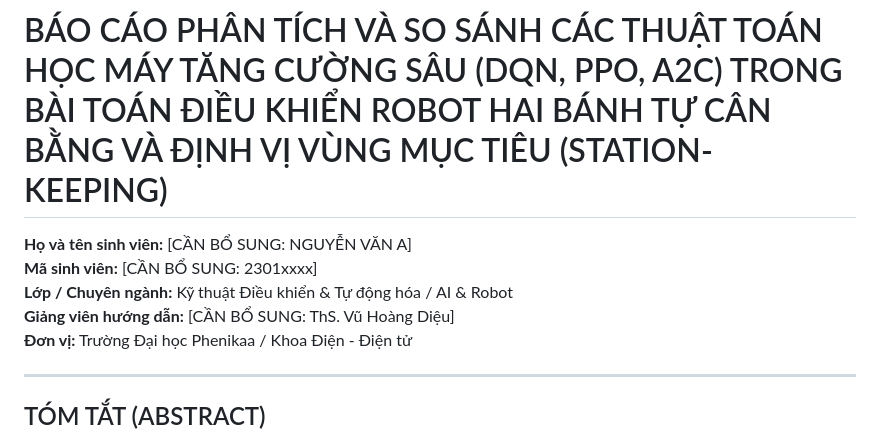
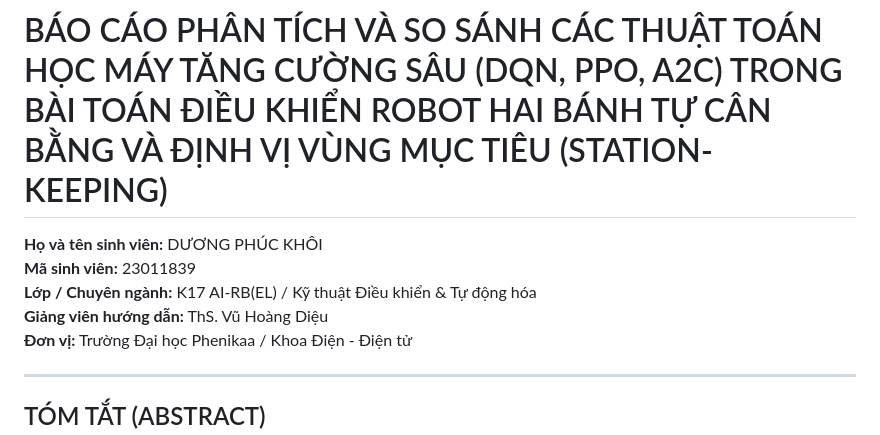
Before and after one commit to Khoi-DP27/robot2banh, a Markdown page: report_balance_bot_rl.md, the part around the change. GitHub-like rendering.

```diff
--- a/report_balance_bot_rl.md
+++ b/report_balance_bot_rl.md
@@ -5,10 +5,10 @@
 
 # BÁO CÁO PHÂN TÍCH VÀ SO SÁNH CÁC THUẬT TOÁN HỌC MÁY TĂNG CƯỜNG SÂU (DQN, PPO, A2C) TRONG BÀI TOÁN ĐIỀU KHIỂN ROBOT HAI BÁNH TỰ CÂN BẰNG VÀ ĐỊNH VỊ VÙNG MỤC TIÊU (STATION-KEEPING)
 
-**Họ và tên sinh viên:** [CẦN BỔ SUNG: NGUYỄN VĂN A]
-**Mã sinh viên:** [CẦN BỔ SUNG: 2301xxxx]
-**Lớp / Chuyên ngành:** Kỹ thuật Điều khiển & Tự động hóa / AI & Robot
-**Giảng viên hướng dẫn:** [CẦN BỔ SUNG: ThS. Vũ Hoàng Diệu]
+**Họ và tên sinh viên:** DƯƠNG PHÚC KHÔI
+**Mã sinh viên:** 23011839
+**Lớp / Chuyên ngành:** K17 AI-RB(EL) / Kỹ thuật Điều khiển & Tự động hóa
+**Giảng viên hướng dẫn:** ThS. Vũ Hoàng Diệu
 **Đơn vị:** Trường Đại học Phenikaa / Khoa Điện - Điện tử
 
 ---
```
Also changed, not shown: README.md (+62 -61 lines).
